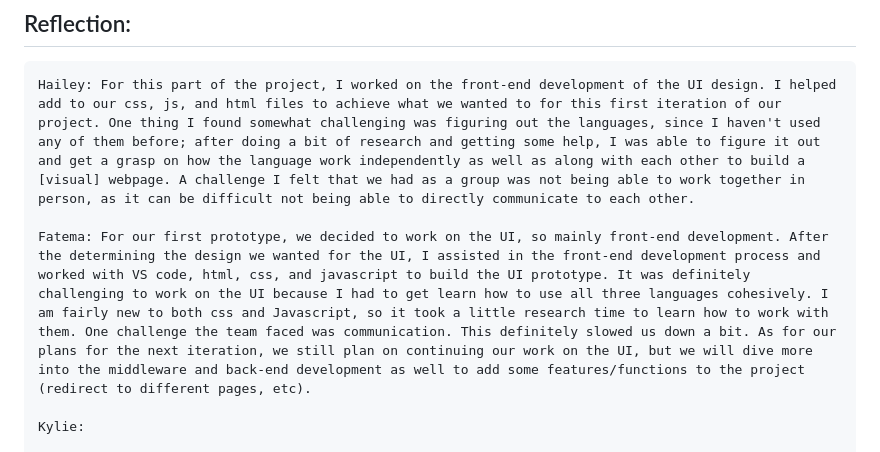
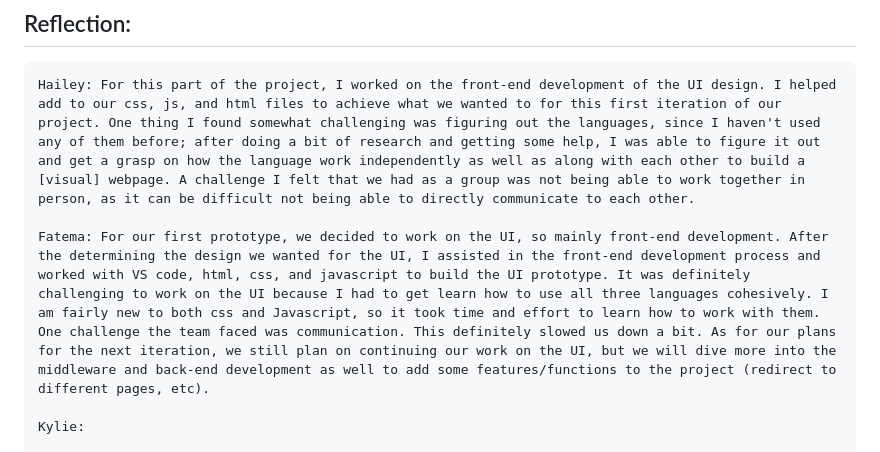
Before and after one commit to habreault/eShopping-platform, a Markdown page: README.md, the part around the change. Rendered like a GitHub page.

Commit message:
Revise team reflections in README
Updated team reflections on front-end development challenges and future plans.

```diff
--- a/README.md
+++ b/README.md
@@ -25,7 +25,7 @@ Environment:
 ## Reflection:
     Hailey: For this part of the project, I worked on the front-end development of the UI design. I helped add to our css, js, and html files to achieve what we wanted to for this first iteration of our project. One thing I found somewhat challenging was figuring out the languages, since I haven't used any of them before; after doing a bit of research and getting some help, I was able to figure it out and get a grasp on how the language work independently as well as along with each other to build a [visual] webpage. A challenge I felt that we had as a group was not being able to work together in person, as it can be difficult not being able to directly communicate to each other.
 
-    Fatema: For our first prototype, we decided to work on the UI, so mainly front-end development. After the determining the design we wanted for the UI, I assisted in the front-end development process and worked with VS code, html, css, and javascript to build the UI prototype. It was definitely challenging to work on the UI because I had to get learn how to use all three languages cohesively. I am fairly new to both css and Javascript, so it took a little research time to learn how to work with them. One challenge the team faced was communication. This definitely slowed us down a bit. As for our plans for the next iteration, we still plan on continuing our work on the UI, but we will dive more into the middleware and back-end development as well to add some features/functions to the project (redirect to different pages, etc).
+    Fatema: For our first prototype, we decided to work on the UI, so mainly front-end development. After the determining the design we wanted for the UI, I assisted in the front-end development process and worked with VS code, html, css, and javascript to build the UI prototype. It was definitely challenging to work on the UI because I had to get learn how to use all three languages cohesively. I am fairly new to both css and Javascript, so it took time and effort to learn how to work with them. One challenge the team faced was communication. This definitely slowed us down a bit. As for our plans for the next iteration, we still plan on continuing our work on the UI, but we will dive more into the middleware and back-end development as well to add some features/functions to the project (redirect to different pages, etc).
 
     Kylie:
 
```
